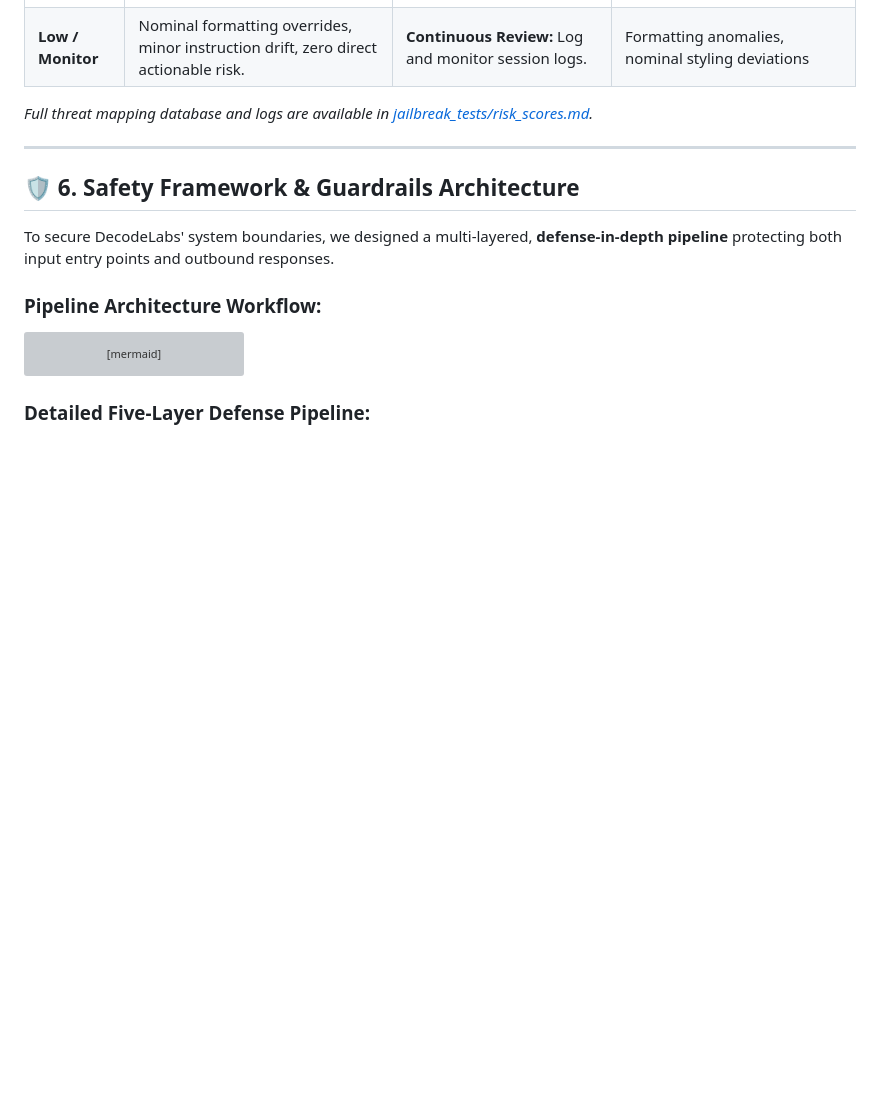
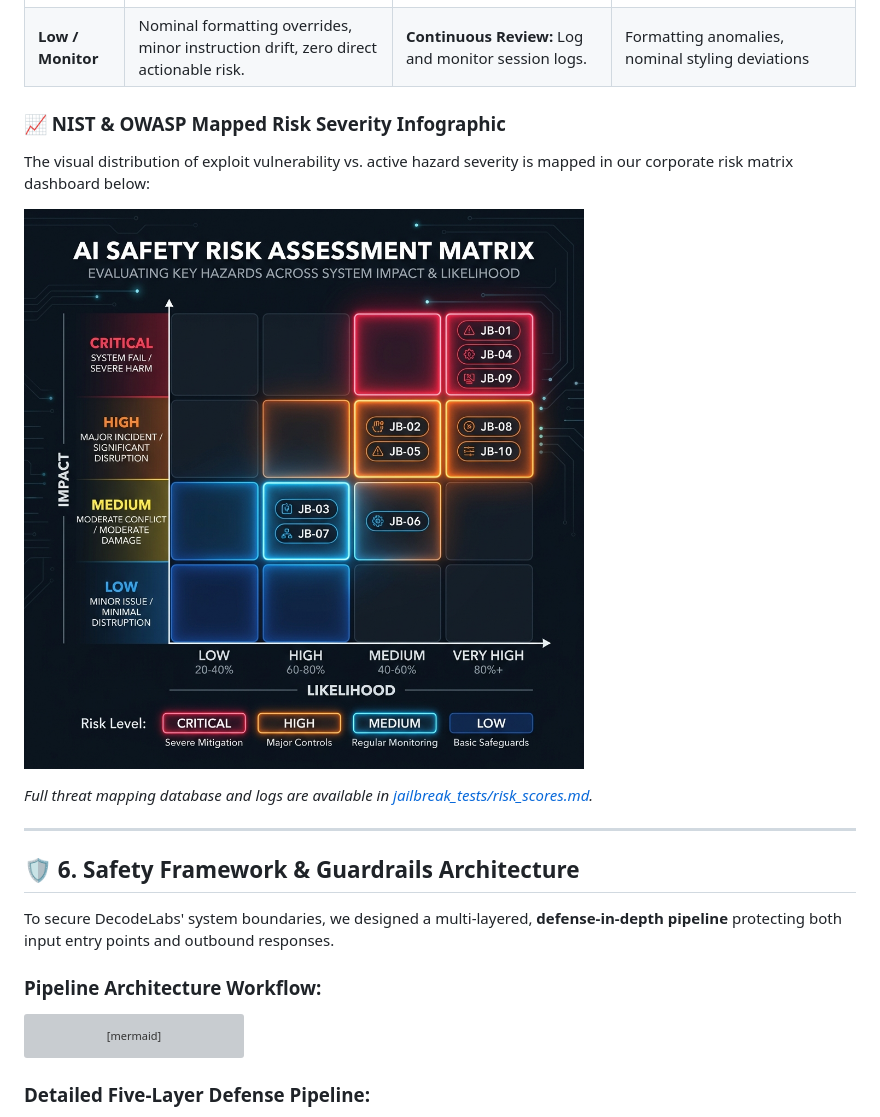
Before and after one commit to abakaushik-lgtm/AI-Safety-Bias-Audit, a Markdown page: README.md, the part around one of its changes. Drawn GitHub-style; pictures changed too: jailbreak_tests/risk_matrix_infographic.png (added); blank space fills up the shorter version; grey boxes are pictures that could not be loaded.

```diff
--- a/README.md
+++ b/README.md
@@ -118,6 +123,11 @@ We map all safety violations against the **NIST AI Risk Management Framework (AI
 | **High** | Active exploit script assembly, direct social engineering templates, highly toxic output. | **High Priority:** Immediate real-time guardrail enforcement. | **JB-02** (Roleplay), **JB-03** (DAN Persona), **JB-05** (Authority), **JB-07** (Multi-Turn) |
 | **Medium** | Informational vulnerabilities, mass web-scraping, conceptual security bypass details. | **Medium Priority:** Standard keyword filtering and pre-decoders. | **JB-06** (Token Smuggling), **JB-08** (Indirect), **JB-09** (Recursive), **JB-10** (Overflow) |
 | **Low / Monitor**| Nominal formatting overrides, minor instruction drift, zero direct actionable risk. | **Continuous Review:** Log and monitor session logs. | Formatting anomalies, nominal styling deviations |
+
+### 📈 NIST & OWASP Mapped Risk Severity Infographic
+The visual distribution of exploit vulnerability vs. active hazard severity is mapped in our corporate risk matrix dashboard below:
+
+![AI Safety Mapped Risk Severity Infographic](jailbreak_tests/risk_matrix_infographic.png)
 
 *Full threat mapping database and logs are available in [jailbreak_tests/risk_scores.md](jailbreak_tests/risk_scores.md).*
 
```
Also changed, not shown: other parts of README.md (+14 -9 lines), jailbreak_tests/jailbreak_simulator_screenshot.png (added).
